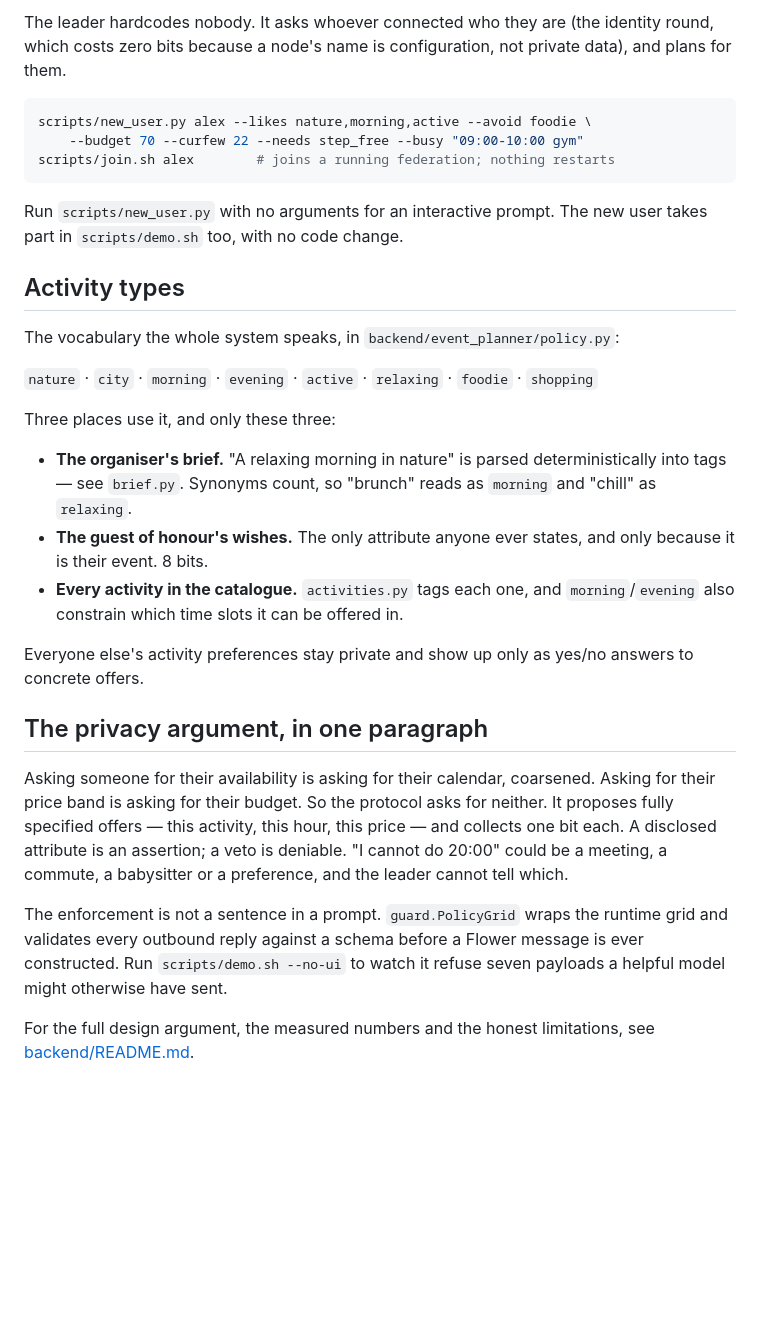
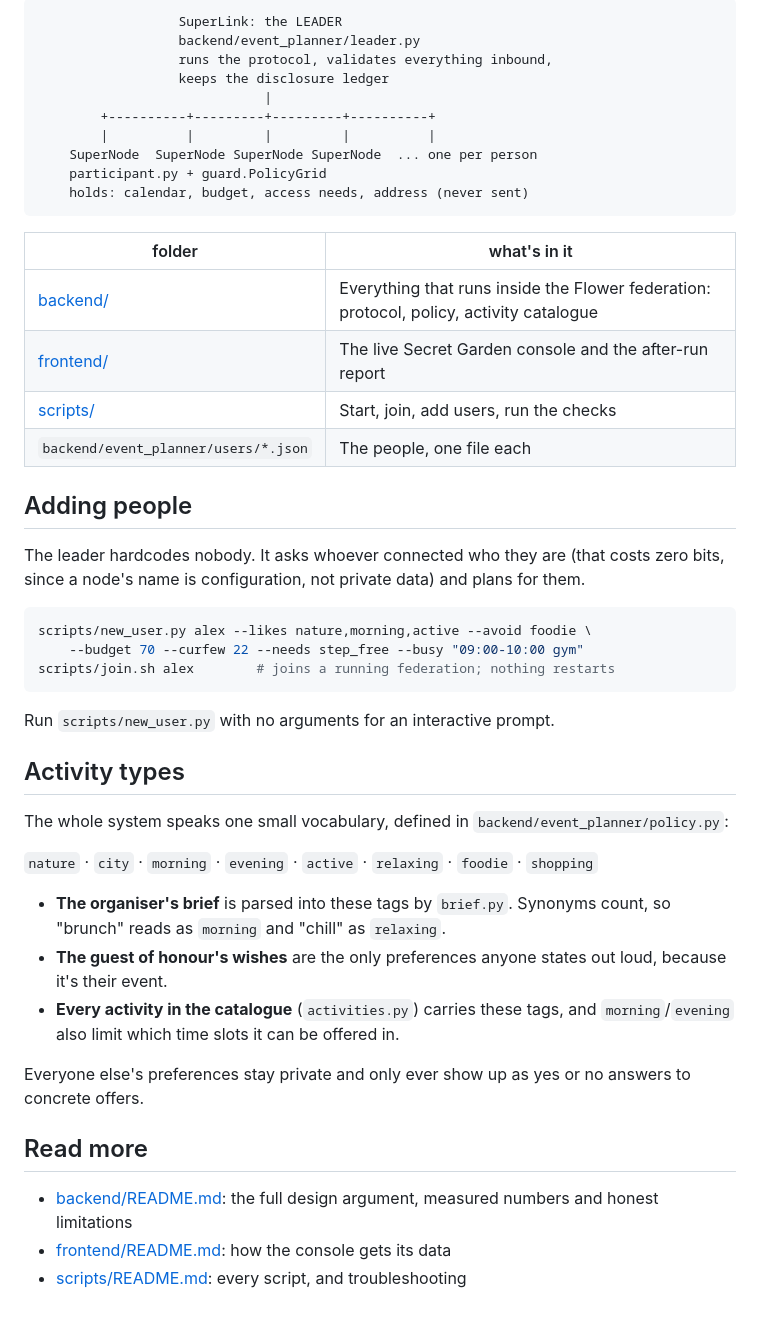
Before and after one commit to uzmahm/aius-flower-hackathon, a Markdown page: README.md, the part around one of its changes. Drawn GitHub-style; blank space fills up the shorter version.

````diff
--- a/README.md
+++ b/README.md
@@ -114,7 +126,29 @@ including what to do when the firewall gets in the way:
 
-The leader hardcodes nobody. It asks whoever connected who they are (the
-identity round, which costs zero bits because a node's name is configuration,
-not private data), and plans for them.
+```
+                  SuperLink: the LEADER
+                  backend/event_planner/leader.py
+                  runs the protocol, validates everything inbound,
+                  keeps the disclosure ledger
+                             |
+        +----------+---------+---------+----------+
+        |          |         |         |          |
+    SuperNode  SuperNode SuperNode SuperNode  ... one per person
+    participant.py + guard.PolicyGrid
+    holds: calendar, budget, access needs, address (never sent)
+```
+
+| folder | what's in it |
+| --- | --- |
+| [backend/](backend/) | Everything that runs inside the Flower federation: protocol, policy, activity catalogue |
+| [frontend/](frontend/) | The live Secret Garden console and the after-run report |
+| [scripts/](scripts/) | Start, join, add users, run the checks |
+| `backend/event_planner/users/*.json` | The people, one file each |
+
+## Adding people
+
+The leader hardcodes nobody. It asks whoever connected who they are (that
+costs zero bits, since a node's name is configuration, not private data) and
+plans for them.
 
 ```bash
 scripts/new_user.py alex --likes nature,morning,active --avoid foodie \
@@ -122,42 +156,28 @@ scripts/new_user.py alex --likes nature,morning,active --avoid foodie \
 scripts/join.sh alex        # joins a running federation; nothing restarts
 ```
 
-Run `scripts/new_user.py` with no arguments for an interactive prompt. The new
-user takes part in `scripts/demo.sh` too, with no code change.
+Run `scripts/new_user.py` with no arguments for an interactive prompt.
 
 ## Activity types
 
-The vocabulary the whole system speaks, in `backend/event_planner/policy.py`:
+The whole system speaks one small vocabulary, defined in
+`backend/event_planner/policy.py`:
 
-`nature` · `city` · `morning` · `evening` · `active` · `relaxing` · `foodie` ·
-`shopping`
+`nature` · `city` · `morning` · `evening` · `active` · `relaxing` · `foodie` · `shopping`
 
-Three places use it, and only these three:
+- **The organiser's brief** is parsed into these tags by `brief.py`. Synonyms
+  count, so "brunch" reads as `morning` and "chill" as `relaxing`.
+- **The guest of honour's wishes** are the only preferences anyone states out
+  loud, because it's their event.
+- **Every activity in the catalogue** (`activities.py`) carries these tags, and
+  `morning`/`evening` also limit which time slots it can be offered in.
 
-- **The organiser's brief.** "A relaxing morning in nature" is parsed
-  deterministically into tags — see `brief.py`. Synonyms count, so "brunch"
-  reads as `morning` and "chill" as `relaxing`.
-- **The guest of honour's wishes.** The only attribute anyone ever states, and
-  only because it is their event. 8 bits.
-- **Every activity in the catalogue.** `activities.py` tags each one, and
-  `morning`/`evening` also constrain which time slots it can be offered in.
-
-Everyone else's activity preferences stay private and show up only as yes/no
+Everyone else's preferences stay private and only ever show up as yes or no
 answers to concrete offers.
 
-## The privacy argument, in one paragraph
+## Read more
 
-Asking someone for their availability is asking for their calendar, coarsened.
-Asking for their price band is asking for their budget. So the protocol asks
-for neither. It proposes fully specified offers — this activity, this hour,
-this price — and collects one bit each. A disclosed attribute is an assertion;
-a veto is deniable. "I cannot do 20:00" could be a meeting, a commute, a
-babysitter or a preference, and the leader cannot tell which.
-
-The enforcement is not a sentence in a prompt. `guard.PolicyGrid` wraps the
-runtime grid and validates every outbound reply against a schema before a
-Flower message is ever constructed. Run `scripts/demo.sh --no-ui` to watch it
-refuse seven payloads a helpful model might otherwise have sent.
-
-For the full design argument, the measured numbers and the honest limitations,
-see [backend/README.md](backend/README.md).
+- [backend/README.md](backend/README.md): the full design argument, measured
+  numbers and honest limitations
+- [frontend/README.md](frontend/README.md): how the console gets its data
+- [scripts/README.md](scripts/README.md): every script, and troubleshooting
````
Also changed, not shown: other parts of README.md (+85 -73 lines), docs/media/result.png (added), 4 other files.
